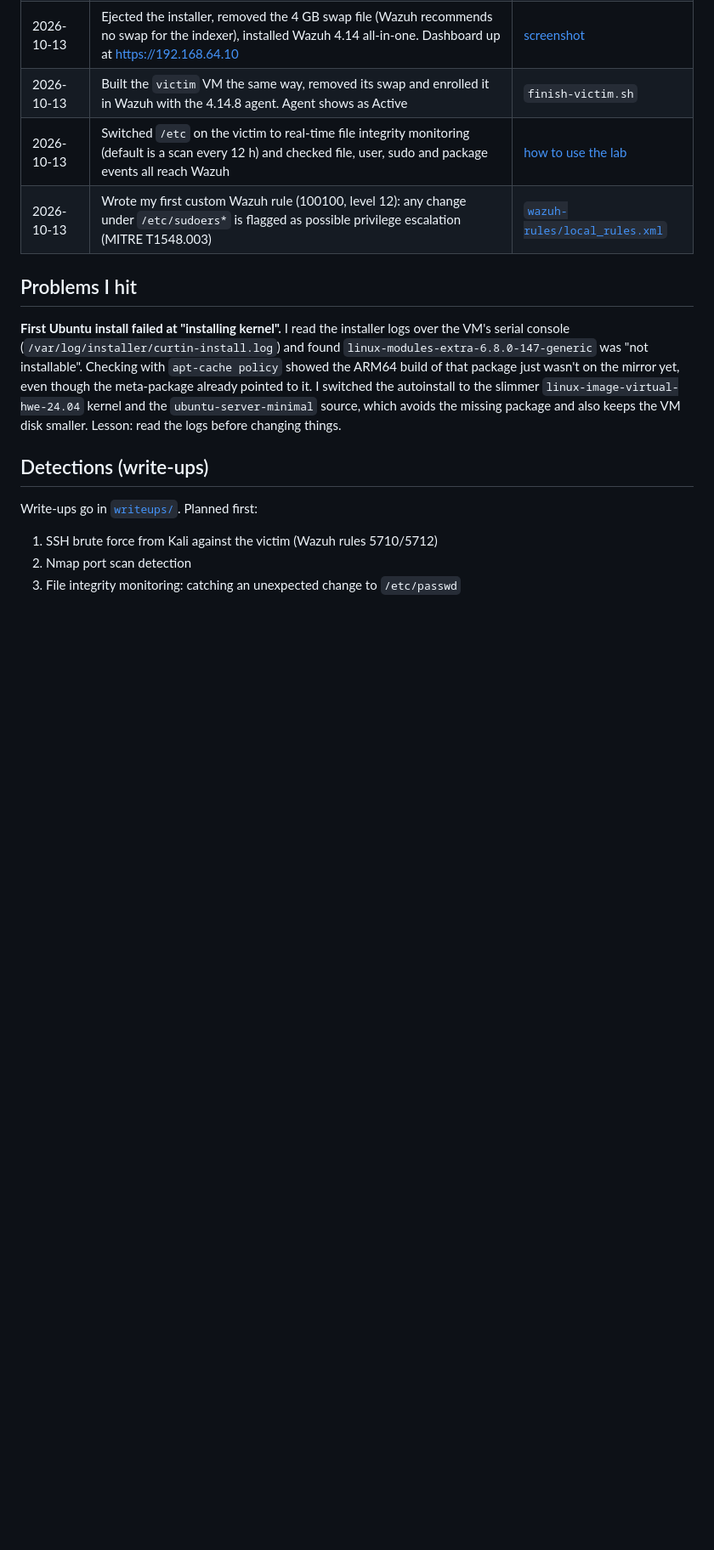
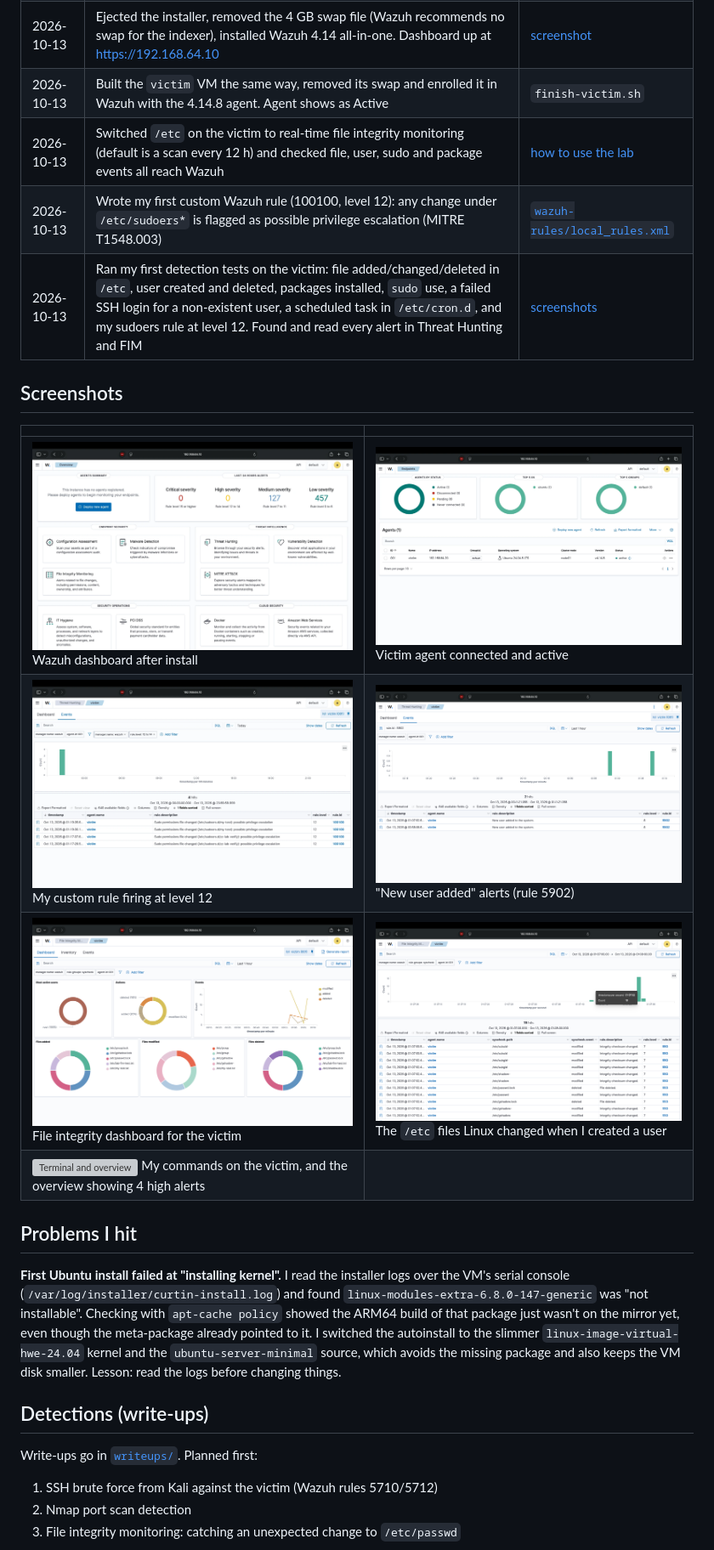
Before and after one commit to Ldvs412/cyber-security, a Markdown page: lab/README.md, the part around the change. Shown at 85% size. Drawn GitHub-style; pictures changed too: lab/screenshots/02-victim-agent.png (added), lab/screenshots/03-custom-rule-high-alerts.png (added), lab/screenshots/04-new-user-alert.png (added); blank space fills up the shorter version; grey boxes are pictures that could not be loaded.

Commit message:
Log my first detection tests and add screenshots

```diff
--- a/lab/README.md
+++ b/lab/README.md
@@ -42,6 +42,16 @@ All VMs sit on UTM's private shared network `192.168.64.0/24`. Attacks never lea
 | 2026-10-13 | Built the `victim` VM the same way, removed its swap and enrolled it in Wazuh with the 4.14.8 agent. Agent shows as Active | `finish-victim.sh` |
 | 2026-10-13 | Switched `/etc` on the victim to real-time file integrity monitoring (default is a scan every 12 h) and checked file, user, sudo and package events all reach Wazuh | [how to use the lab](HOW-TO-USE.md) |
 | 2026-10-13 | Wrote my first custom Wazuh rule (100100, level 12): any change under `/etc/sudoers*` is flagged as possible privilege escalation (MITRE T1548.003) | [`wazuh-rules/local_rules.xml`](wazuh-rules/local_rules.xml) |
+| 2026-10-13 | Ran my first detection tests on the victim: file added/changed/deleted in `/etc`, user created and deleted, packages installed, `sudo` use, a failed SSH login for a non-existent user, a scheduled task in `/etc/cron.d`, and my sudoers rule at level 12. Found and read every alert in Threat Hunting and FIM | [screenshots](#screenshots) |
+
+## Screenshots
+
+| | |
+|---|---|
+| ![Wazuh dashboard](screenshots/01-wazuh-dashboard.png) Wazuh dashboard after install | ![Victim agent](screenshots/02-victim-agent.png) Victim agent connected and active |
+| ![High severity alerts](screenshots/03-custom-rule-high-alerts.png) My custom rule firing at level 12 | ![New user alert](screenshots/04-new-user-alert.png) "New user added" alerts (rule 5902) |
+| ![FIM dashboard](screenshots/05-fim-dashboard.png) File integrity dashboard for the victim | ![FIM events](screenshots/06-fim-user-creation-files.png) The `/etc` files Linux changed when I created a user |
+| ![Terminal and overview](screenshots/07-terminal-and-high-severity.png) My commands on the victim, and the overview showing 4 high alerts | |
 
 ## Problems I hit
 
```
Also changed, not shown: 1 other file.
